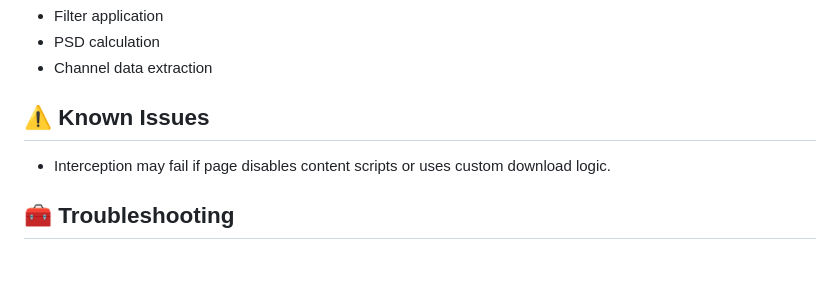
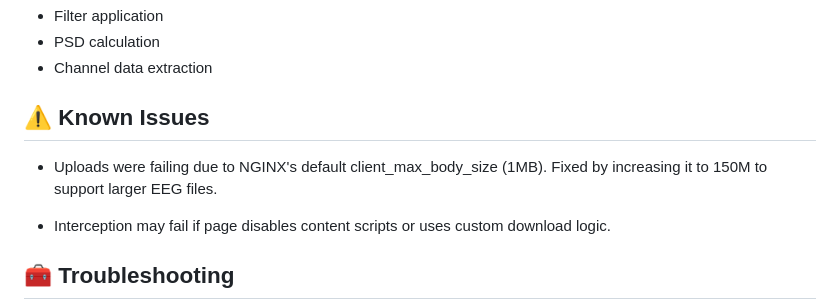
Before and after one commit to qquais/BrainViz, a Markdown page: README.md, the part around the change. Drawn GitHub-style; blank space fills up the shorter version.

Commit message:
added known issue

```diff
--- a/README.md
+++ b/README.md
@@ -137,6 +137,8 @@ This server (via `mcp_server.py`) performs EEG preprocessing:
 
 ## ⚠️ Known Issues
 
+- Uploads were failing due to NGINX's default client_max_body_size (1MB). Fixed by increasing it to 150M to support larger EEG files.
+
 - Interception may fail if page disables content scripts or uses custom download logic.
 
 ## 🧰 Troubleshooting
```
